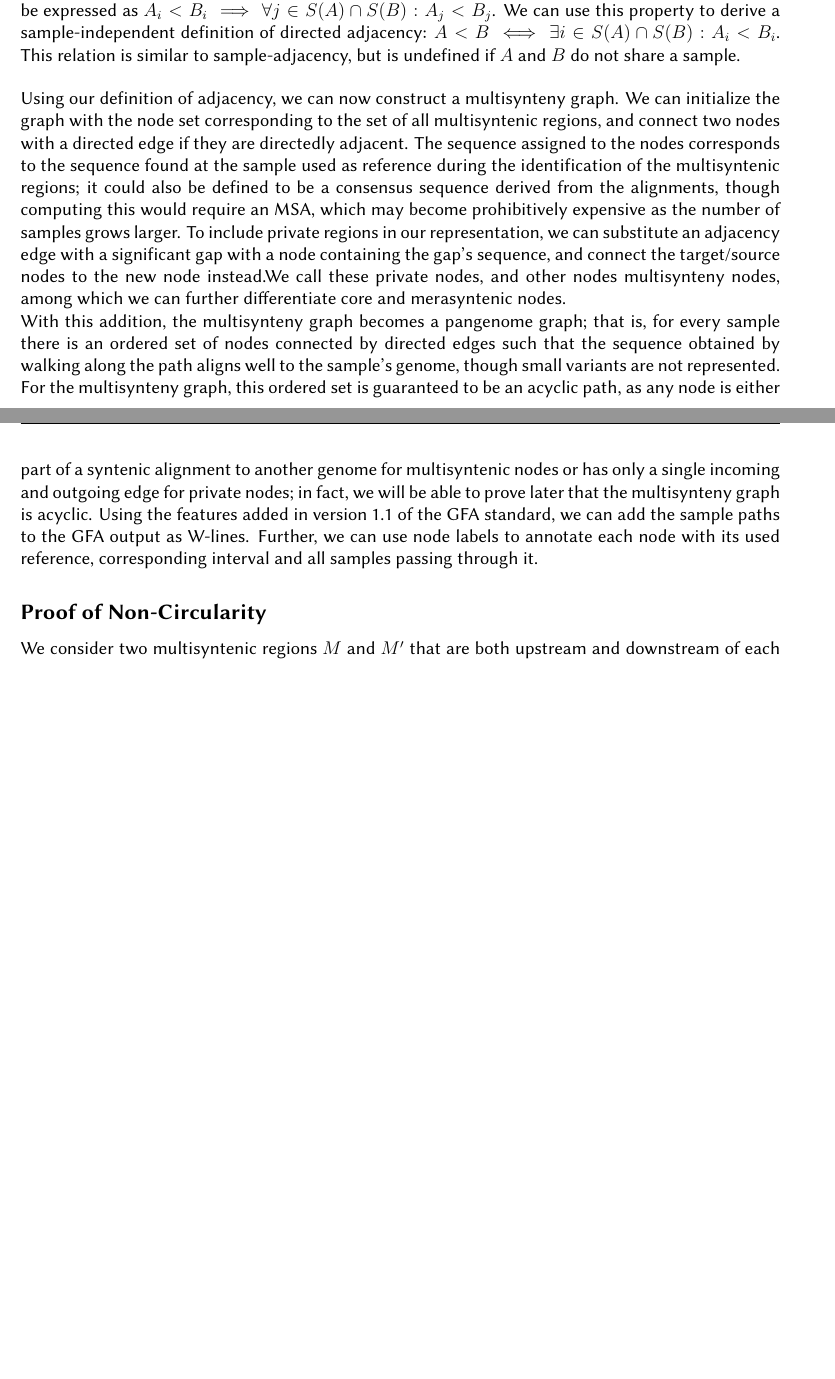
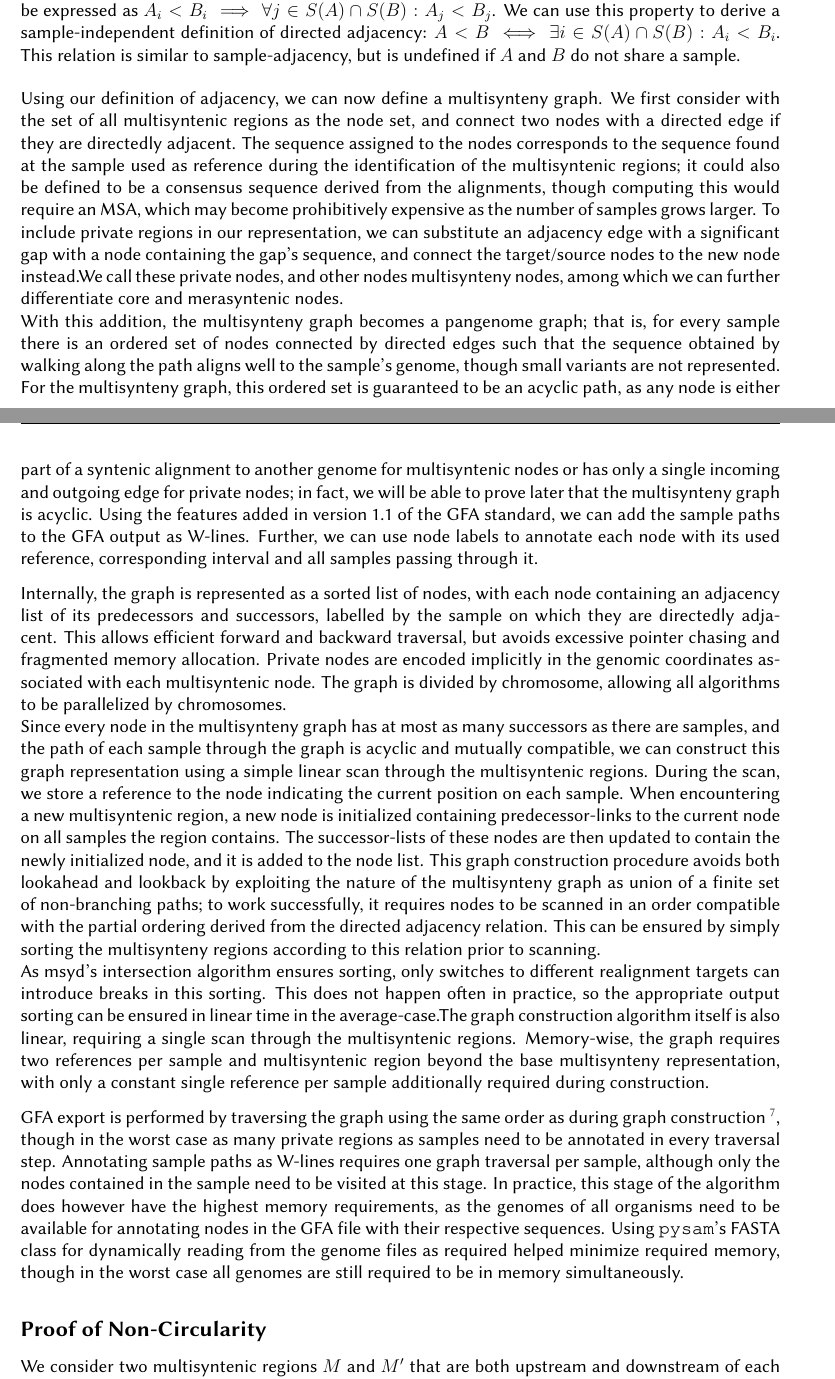
Before and after one commit to lrauschning/mthes, a LaTeX thesis (thesis.tex, which reads main.tex): two parts of pages 15 and 16 of 25 before the commit and two parts of pages 15 and 16 of 26 after it, joined at a grey line, cut so that both start at the same text, the shorter picture padded with empty space. Compiled offline with XeLaTeX; a missing font is replaced by an installed copy or a similar font.

Commit message:
graph consruction, algo descrpiton

```diff
--- a/main.tex
+++ b/main.tex
@@ -137,8 +137,8 @@ This relation is similar to sample-adjacency, but is undefined if $A$ and $B$ do
 
 % similarity to assembly graph? => genomes as paths
 % => circle-free
-Using our definition of adjacency, we can now construct a multisynteny graph.
-We can initialize the graph with the node set corresponding to the set of all multisyntenic regions, and connect two nodes with a directed edge if they are directedly adjacent.
+Using our definition of adjacency, we can now define a multisynteny graph.
+We first consider with the set of all multisyntenic regions as the node set, and connect two nodes with a directed edge if they are directedly adjacent.
 The sequence assigned to the nodes corresponds to the sequence found at the sample used as reference during the identification of the multisyntenic regions; it could also be defined to be a consensus sequence derived from the alignments, though computing this would require an MSA, which may become prohibitively expensive as the number of samples grows larger.
 To include private regions in our representation, we can substitute an adjacency edge with a significant gap with a node containing the gap's sequence, and connect the target/source nodes to the new node instead.% in between representing private sequences between two adjacent nodes containing a significant gap.
 We call these private nodes, and other nodes multisynteny nodes, among which we can further differentiate core and merasyntenic nodes.\\
@@ -150,6 +150,27 @@ Further, we can use node labels to annotate each node with its used reference, c
 
 % graph construction algo, briefly explained
 % linear runtime, maybe mention sorting uses panco?
+Internally, the graph is represented as a sorted list of nodes, with each node containing an adjacency list of its predecessors and successors, labelled by the sample on which they are directedly adjacent.
+This allows efficient forward and backward traversal, but avoids excessive pointer chasing and fragmented memory allocation.
+Private nodes are encoded implicitly in the genomic coordinates associated with each multisyntenic node.
+The graph is divided by chromosome, allowing all algorithms to be parallelized by chromosomes.\\
+Since every node in the multisynteny graph has at most as many successors as there are samples, and the path of each sample through the graph is acyclic and mutually compatible, we can construct this graph representation using a simple linear scan through the multisyntenic regions.
+During the scan, we store a reference to the node indicating the current position on each sample.
+When encountering a new multisyntenic region, a new node is initialized containing predecessor-links to the current node on all samples the region contains.
+The successor-lists of these nodes are then updated to contain the newly initialized node, and it is added to the node list.
+This graph construction procedure avoids both lookahead and lookback by exploiting the nature of the multisynteny graph as union of a finite set of non-branching paths; to work successfully, it requires nodes to be scanned in an order compatible with the partial ordering derived from the directed adjacency relation.
+This can be ensured by simply sorting the multisynteny regions according to this relation prior to scanning.\\
+As msyd's intersection algorithm ensures sorting, only switches to different realignment targets can introduce breaks in this sorting.
+This does not happen often in practice, so the appropriate output sorting can be ensured in linear time in the average-case.%performed in expectation in linear time in expectation.
+The graph construction algorithm itself is also linear, requiring a single scan through the multisyntenic regions.
+Memory-wise, the graph requires two references per sample and multisyntenic region beyond the base multisynteny representation, with only a constant single reference per sample additionally required during construction.
+
+GFA export is performed by traversing the graph using the same order as during graph construction
+\footnote{at no additional computational cost, as the sorting has already been done at this point},
+though in the worst case as many private regions as samples need to be annotated in every traversal step.
+Annotating sample paths as W-lines requires one graph traversal per sample, although only the nodes contained in the sample need to be visited at this stage.
+In practice, this stage of the algorithm does however have the highest memory requirements, as the genomes of all organisms need to be available for annotating nodes in the GFA file with their respective sequences.
+Using \texttt{pysam}'s FASTA class for dynamically reading from the genome files as required helped minimize required memory, though in the worst case all genomes are still required to be in memory simultaneously.
 
 
 % go into properties, linearized structure, coresyn bounds
```
